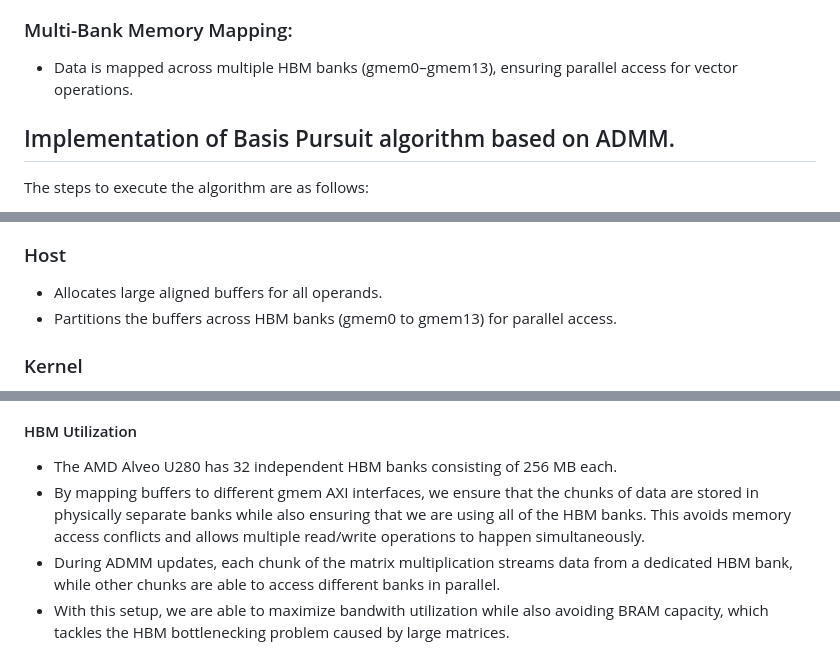
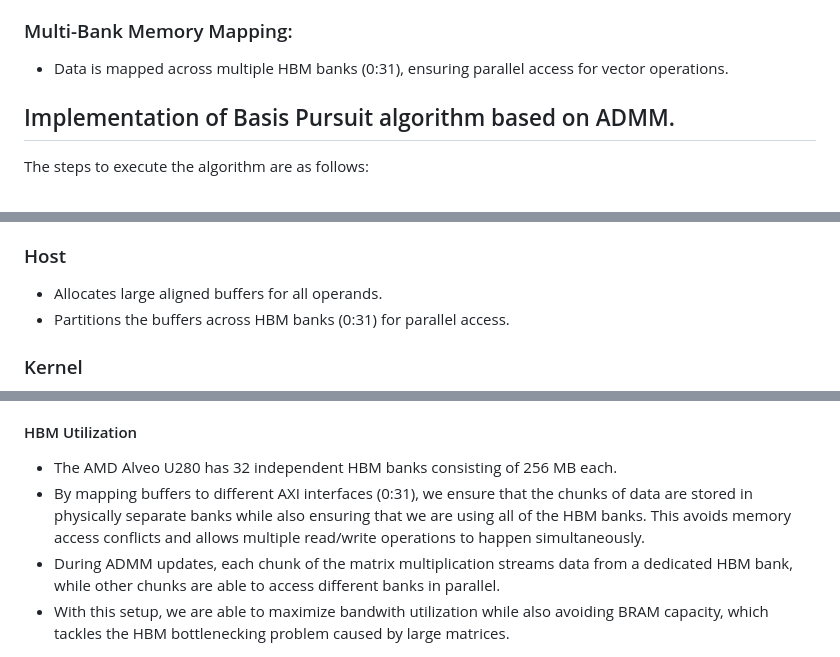
Before and after one commit to bavlyshehata/ADMM_BP, a Markdown page: README.md, 3 parts joined by grey strips. Rendered like a GitHub page.

```diff
--- a/README.md
+++ b/README.md
@@ -59,7 +59,7 @@ Our project introduces an FPGA-accelerated solution using the AMD Alveo U280 for
   $$x^{k+1} = \arg \min_x \ \tfrac{1}{2}\|Ax - b\|^2 + 2\rho \|x - z^k + u^k\|^2 $$
   - Partial updates are streamed per chunk and combined to update the global z and u.
   ### Multi-Bank Memory Mapping:
-  - Data is mapped across multiple HBM banks (gmem0–gmem13), ensuring parallel access for vector operations.
+  - Data is mapped across multiple HBM banks (0:31), ensuring parallel access for vector operations.
 
 ## Implementation of Basis Pursuit algorithm based on ADMM.
 
@@ -107,7 +107,7 @@ So by reusing the precomputed inverse, we are able to have faster matrix-vector
 
 ### Host
 - Allocates large aligned buffers for all operands.
-- Partitions the buffers across HBM banks (gmem0 to gmem13) for parallel access.
+- Partitions the buffers across HBM banks (0:31) for parallel access.
 
 ### Kernel
 - Receives pointers to buffers in HBM using m_axi ports.
@@ -122,7 +122,7 @@ So by reusing the precomputed inverse, we are able to have faster matrix-vector
 - Once the partial results are collected from HBM, we are able to output them.
 #### HBM Utilization
 - The AMD Alveo U280 has 32 independent HBM banks consisting of 256 MB each.
-- By mapping buffers to different gmem AXI interfaces, we ensure that the chunks of data are stored in physically separate banks while also ensuring that we are using all of the HBM banks. This avoids memory access conflicts and allows multiple read/write operations to happen simultaneously.
+- By mapping buffers to different AXI interfaces (0:31), we ensure that the chunks of data are stored in physically separate banks while also ensuring that we are using all of the HBM banks. This avoids memory access conflicts and allows multiple read/write operations to happen simultaneously.
 - During ADMM updates, each chunk of the matrix multiplication streams data from a dedicated HBM bank, while other chunks are able to access different banks in parallel.
 - With this setup, we are able to maximize bandwith utilization while also avoiding BRAM capacity, which tackles the HBM bottlenecking problem caused by large matrices.
 
```
